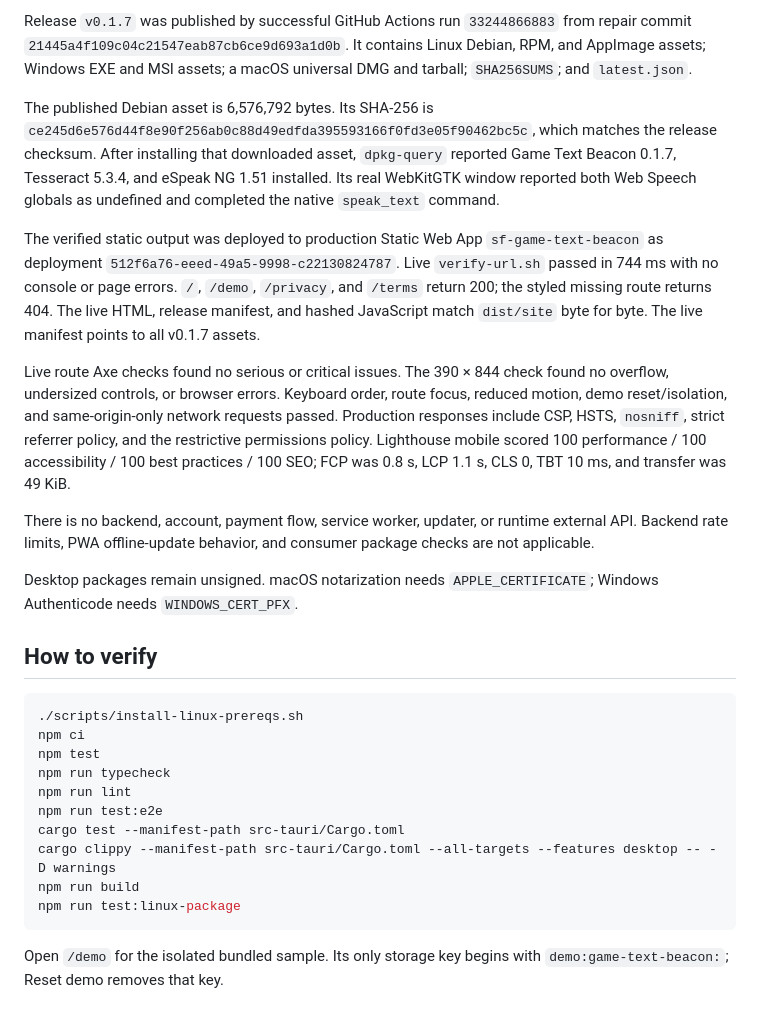
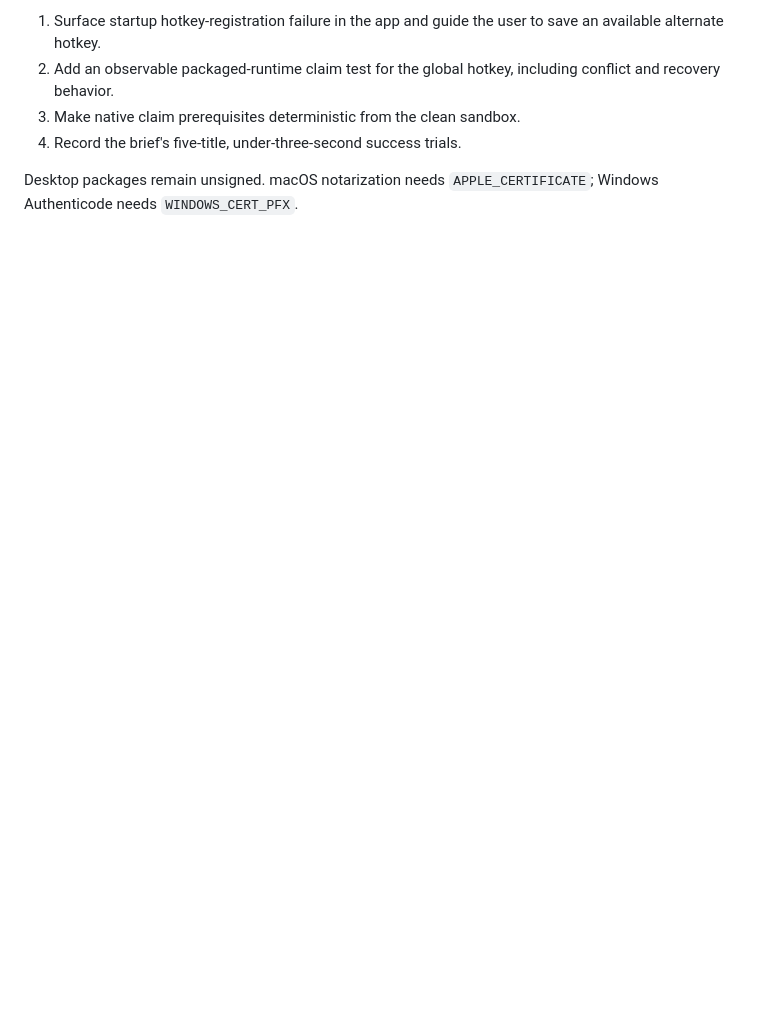
Before and after one commit to B-Divyesh/sf-game-text-beacon, a Markdown page: .factory/handoff.md, the part around one of its changes. Rendered like a GitHub page; blank space fills up the shorter version.

````diff
--- a/.factory/handoff.md
+++ b/.factory/handoff.md
@@ -74,53 +54,9 @@ capture, settings recovery, and response-safe download fallback.
-Release `v0.1.7` was published by successful GitHub Actions run
-`33244866883` from repair commit
-`21445a4f109c04c21547eab87cb6ce9d693a1d0b`. It contains Linux Debian,
-RPM, and AppImage assets; Windows EXE and MSI assets; a macOS universal DMG
-and tarball; `SHA256SUMS`; and `latest.json`.
-
-The published Debian asset is 6,576,792 bytes. Its SHA-256 is
-`ce245d6e576d44f8e90f256ab0c88d49edfda395593166f0fd3e05f90462bc5c`,
-which matches the release checksum. After installing that downloaded asset,
-`dpkg-query` reported Game Text Beacon 0.1.7, Tesseract 5.3.4, and eSpeak NG
-1.51 installed. Its real WebKitGTK window reported both Web Speech globals as
-undefined and completed the native `speak_text` command.
-
-The verified static output was deployed to production Static Web App
-`sf-game-text-beacon` as deployment
-`512f6a76-eeed-49a5-9998-c22130824787`. Live `verify-url.sh` passed in 744 ms
-with no console or page errors. `/`, `/demo`, `/privacy`, and `/terms` return
-200; the styled missing route returns 404. The live HTML, release manifest,
-and hashed JavaScript match `dist/site` byte for byte. The live manifest points
-to all v0.1.7 assets.
-
-Live route Axe checks found no serious or critical issues. The 390 × 844 check
-found no overflow, undersized controls, or browser errors. Keyboard order,
-route focus, reduced motion, demo reset/isolation, and same-origin-only network
-requests passed. Production responses include CSP, HSTS, `nosniff`, strict
-referrer policy, and the restrictive permissions policy. Lighthouse mobile
-scored 100 performance / 100 accessibility / 100 best practices / 100 SEO;
-FCP was 0.8 s, LCP 1.1 s, CLS 0, TBT 10 ms, and transfer was 49 KiB.
-
-There is no backend, account, payment flow, service worker, updater, or runtime
-external API. Backend rate limits, PWA offline-update behavior, and consumer
-package checks are not applicable.
+1. Surface startup hotkey-registration failure in the app and guide the user
+   to save an available alternate hotkey.
+2. Add an observable packaged-runtime claim test for the global hotkey,
+   including conflict and recovery behavior.
+3. Make native claim prerequisites deterministic from the clean sandbox.
+4. Record the brief's five-title, under-three-second success trials.
 
 Desktop packages remain unsigned. macOS notarization needs
 `APPLE_CERTIFICATE`; Windows Authenticode needs `WINDOWS_CERT_PFX`.
-
-## How to verify
-
-```sh
-./scripts/install-linux-prereqs.sh
-npm ci
-npm test
-npm run typecheck
-npm run lint
-npm run test:e2e
-cargo test --manifest-path src-tauri/Cargo.toml
-cargo clippy --manifest-path src-tauri/Cargo.toml --all-targets --features desktop -- -D warnings
-npm run build
-npm run test:linux-package
-```
-
-Open `/demo` for the isolated bundled sample. Its only storage key begins with
-`demo:game-text-beacon:`; Reset demo removes that key.
````
Also changed, not shown: other parts of .factory/handoff.md (+33 -53 lines), .factory/verification-7.md (added, +220 -0 lines).
